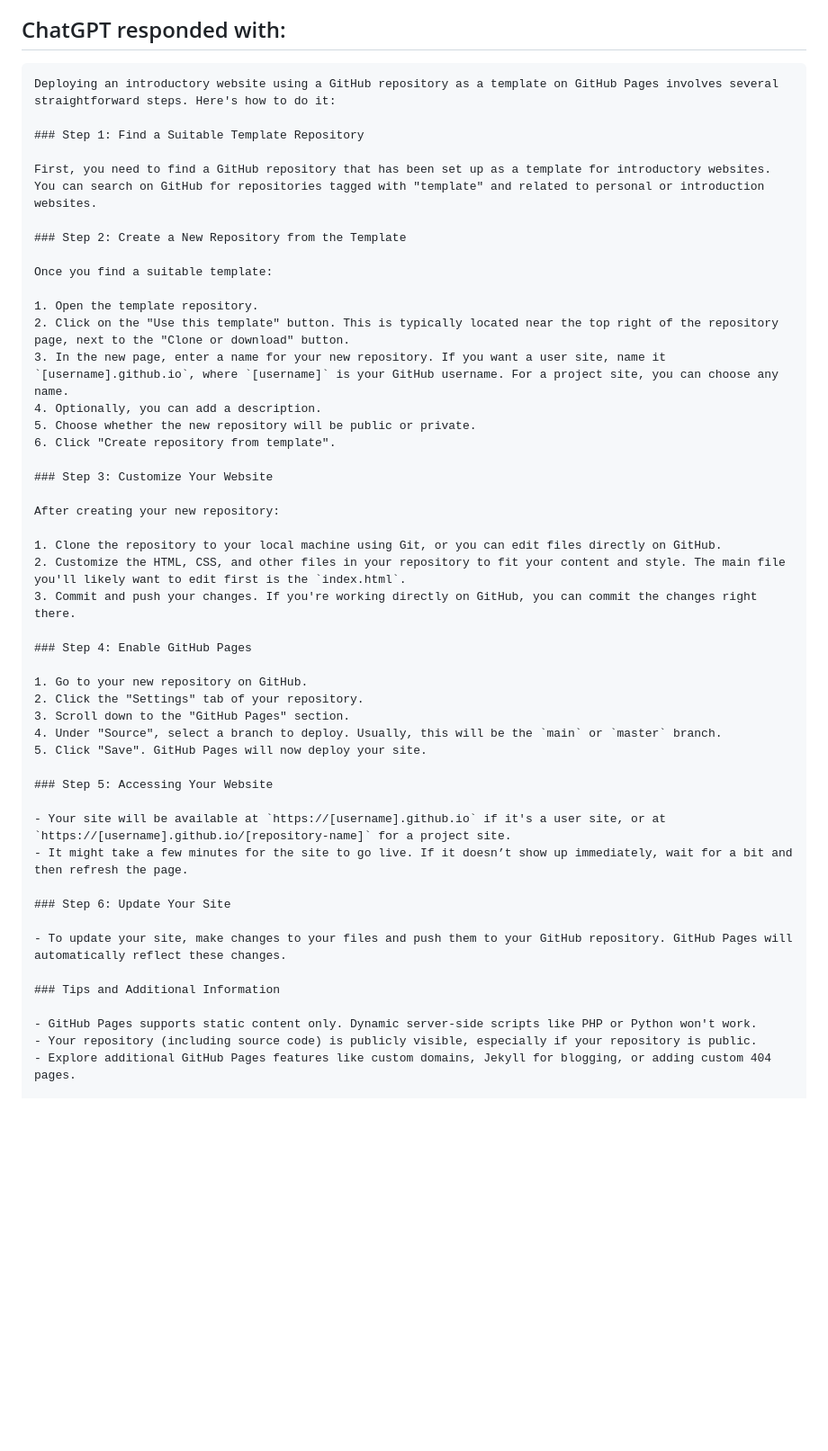
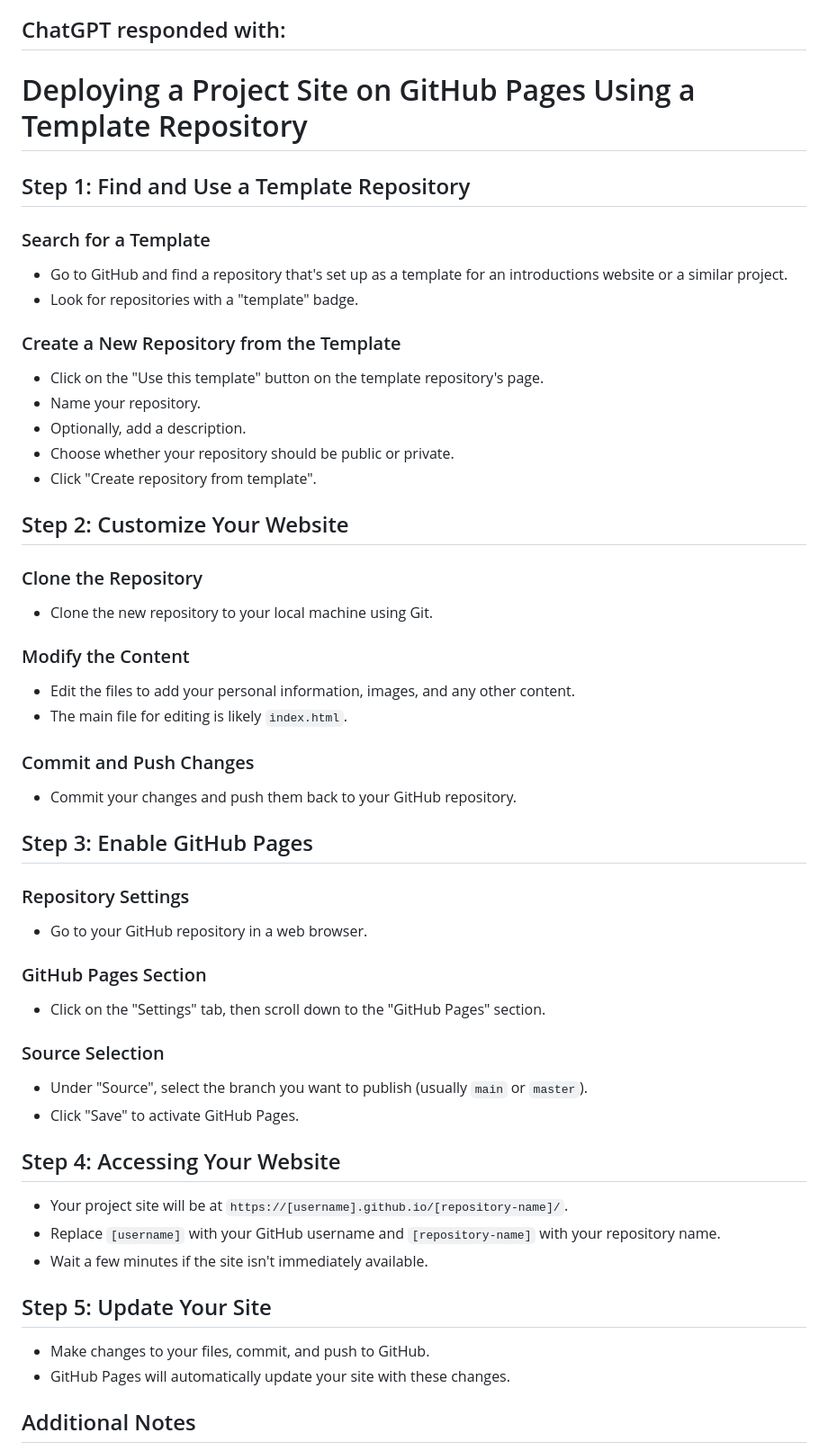
Before and after one commit to EricPogueExampleCode-Web/introductions-2024, a Markdown page: README.md, the part around one of its changes. Shown at 90% size. Drawn GitHub-style; blank space fills up the shorter version.

````diff
--- a/README.md
+++ b/README.md
@@ -90,52 +90,55 @@ You can replace the placeholders (like [Your Full Name]) with your personal info
 Describe how to use GitHub pages to deploy an introductions website using a GitHub repository as a template.
 
 ## ChatGPT responded with:
-```
-Deploying an introductory website using a GitHub repository as a template on GitHub Pages involves several straightforward steps. Here's how to do it:
+# Deploying a Project Site on GitHub Pages Using a Template Repository
 
-### Step 1: Find a Suitable Template Repository
+## Step 1: Find and Use a Template Repository
 
-First, you need to find a GitHub repository that has been set up as a template for introductory websites. You can search on GitHub for repositories tagged with "template" and related to personal or introduction websites.
+### Search for a Template
+- Go to GitHub and find a repository that's set up as a template for an introductions website or a similar project.
+- Look for repositories with a "template" badge.
 
-### Step 2: Create a New Repository from the Template
+### Create a New Repository from the Template
+- Click on the "Use this template" button on the template repository's page.
+- Name your repository.
+- Optionally, add a description.
+- Choose whether your repository should be public or private.
+- Click "Create repository from template".
 
-Once you find a suitable template:
+## Step 2: Customize Your Website
 
-1. Open the template repository.
-2. Click on the "Use this template" button. This is typically located near the top right of the repository page, next to the "Clone or download" button.
-3. In the new page, enter a name for your new repository. If you want a user site, name it `[username].github.io`, where `[username]` is your GitHub username. For a project site, you can choose any name.
-4. Optionally, you can add a description.
-5. Choose whether the new repository will be public or private.
-6. Click "Create repository from template".
+### Clone the Repository
+- Clone the new repository to your local machine using Git.
 
-### Step 3: Customize Your Website
+### Modify the Content
+- Edit the files to add your personal information, images, and any other content.
+- The main file for editing is likely `index.html`.
 
-After creating your new repository:
+### Commit and Push Changes
+- Commit your changes and push them back to your GitHub repository.
 
-1. Clone the repository to your local machine using Git, or you can edit files directly on GitHub.
-2. Customize the HTML, CSS, and other files in your repository to fit your content and style. The main file you'll likely want to edit first is the `index.html`.
-3. Commit and push your changes. If you're working directly on GitHub, you can commit the changes right there.
+## Step 3: Enable GitHub Pages
 
-### Step 4: Enable GitHub Pages
+### Repository Settings
+- Go to your GitHub repository in a web browser.
 
-1. Go to your new repository on GitHub.
-2. Click the "Settings" tab of your repository.
-3. Scroll down to the "GitHub Pages" section.
-4. Under "Source", select a branch to deploy. Usually, this will be the `main` or `master` branch.
-5. Click "Save". GitHub Pages will now deploy your site.
+### GitHub Pages Section
+- Click on the "Settings" tab, then scroll down to the "GitHub Pages" section.
 
-### Step 5: Accessing Your Website
+### Source Selection
+- Under "Source", select the branch you want to publish (usually `main` or `master`).
+- Click "Save" to activate GitHub Pages.
 
-- Your site will be available at `https://[username].github.io` if it's a user site, or at `https://[username].github.io/[repository-name]` for a project site.
-- It might take a few minutes for the site to go live. If it doesn’t show up immediately, wait for a bit and then refresh the page.
+## Step 4: Accessing Your Website
 
-### Step 6: Update Your Site
+- Your project site will be at `https://[username].github.io/[repository-name]/`.
+- Replace `[username]` with your GitHub username and `[repository-name]` with your repository name.
+- Wait a few minutes if the site isn't immediately available.
 
-- To update your site, make changes to your files and push them to your GitHub repository. GitHub Pages will automatically reflect these changes.
+## Step 5: Update Your Site
 
-### Tips and Additional Information
+- Make changes to your files, commit, and push to GitHub.
+- GitHub Pages will automatically update your site with these changes.
 
-- GitHub Pages supports static content only. Dynamic server-side scripts like PHP or Python won't work.
-- Your repository (including source code) is publicly visible, especially if your repository is public.
-- Explore additional GitHub Pages features like custom domains, Jekyll for blogging, or adding custom 404 pages.
+## Additional Notes
 
````
Also changed, not shown: other parts of README.md (+3 -55 lines).
